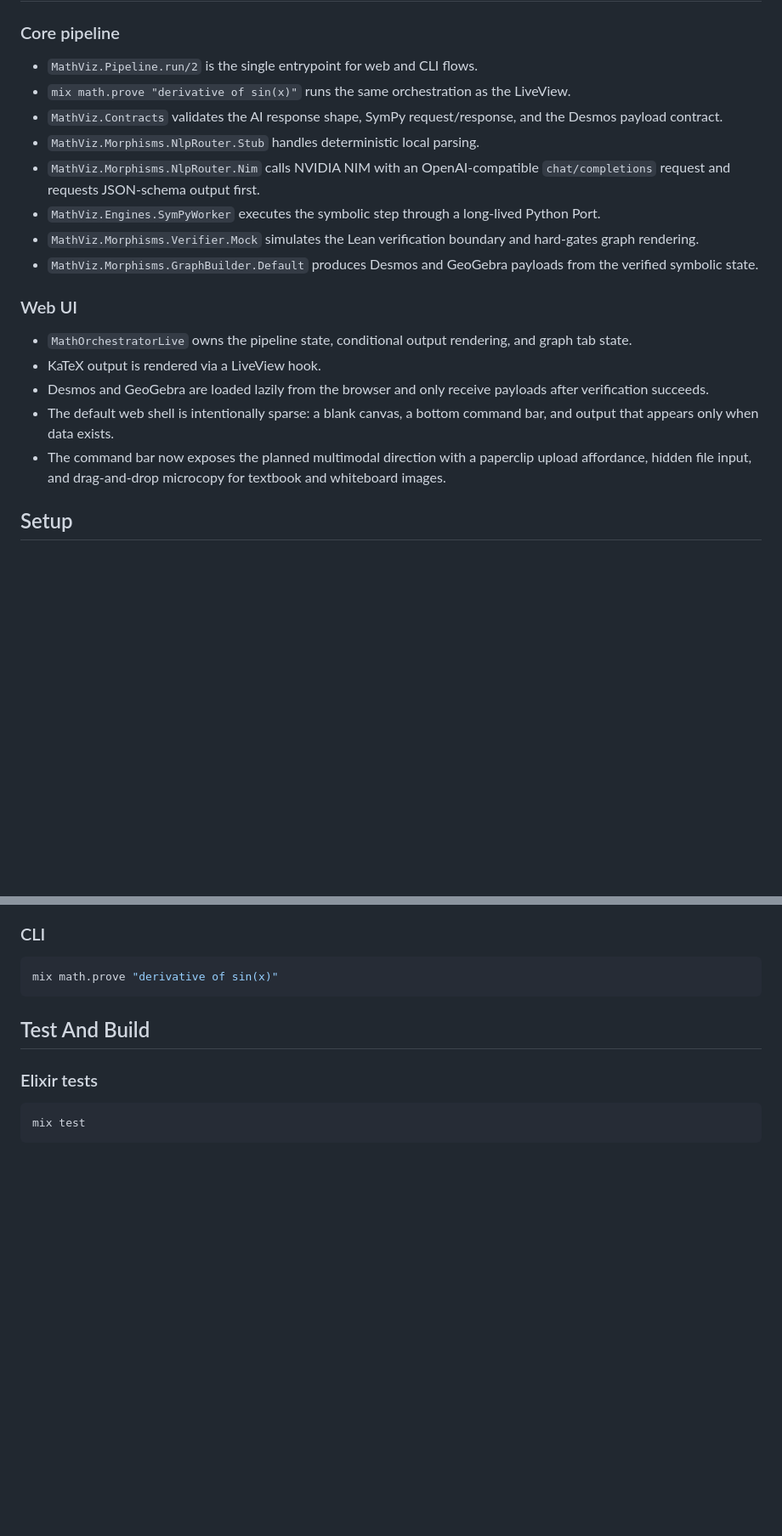
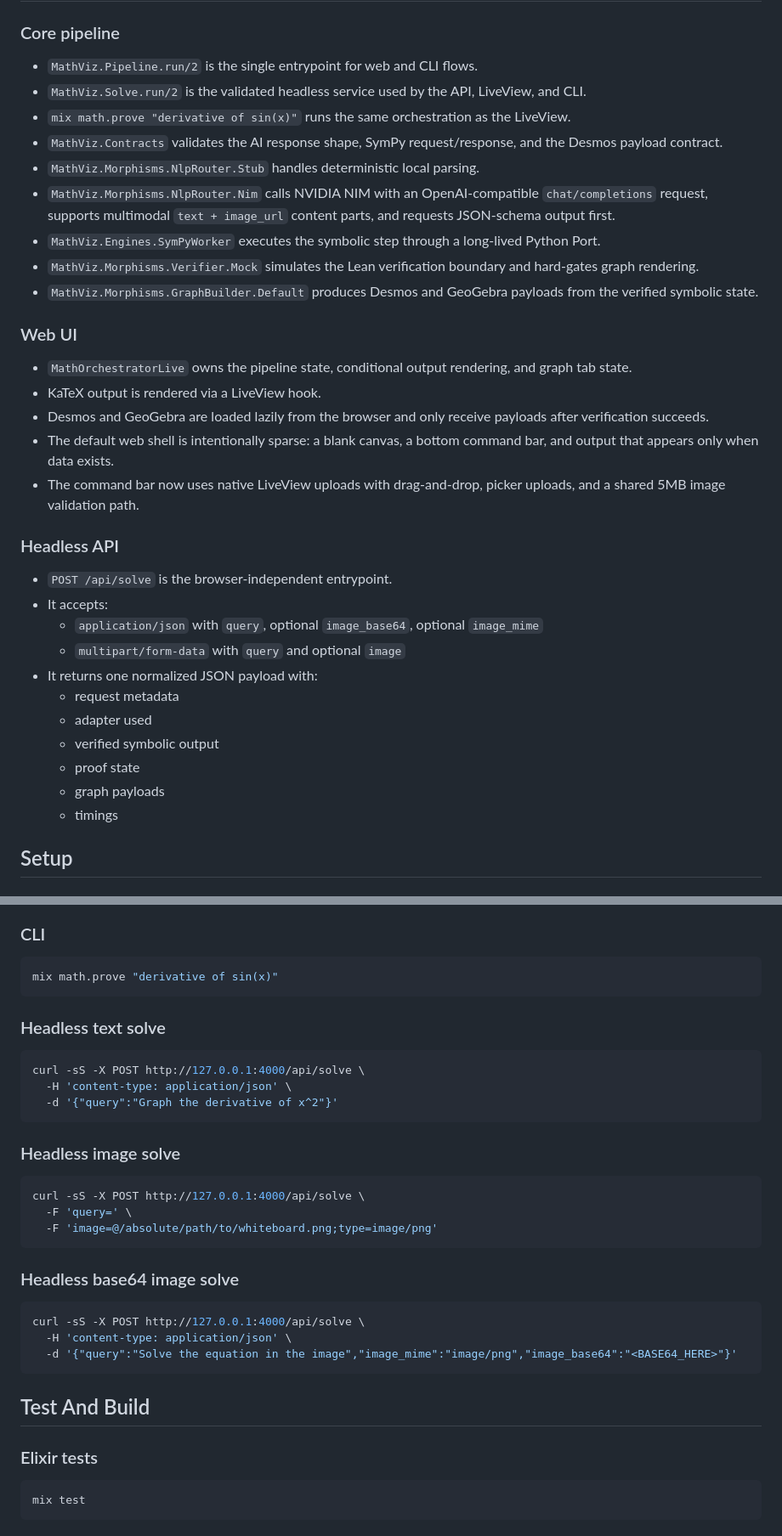
Before and after one commit to stussysenik/zig-elixir-math-katex, a Markdown page: README.md, 2 parts joined by grey strips. Shown at 85% size. GitHub-like rendering; blank space fills up the shorter version.

Commit message:
Document headless API and vision workflow

````diff
--- a/README.md
+++ b/README.md
@@ -20,10 +22,11 @@ The design goal is simple: do not render graph layers until verification passes.
 ### Core pipeline
 
 - `MathViz.Pipeline.run/2` is the single entrypoint for web and CLI flows.
+- `MathViz.Solve.run/2` is the validated headless service used by the API, LiveView, and CLI.
 - `mix math.prove "derivative of sin(x)"` runs the same orchestration as the LiveView.
 - `MathViz.Contracts` validates the AI response shape, SymPy request/response, and the Desmos payload contract.
 - `MathViz.Morphisms.NlpRouter.Stub` handles deterministic local parsing.
-- `MathViz.Morphisms.NlpRouter.Nim` calls NVIDIA NIM with an OpenAI-compatible `chat/completions` request and requests JSON-schema output first.
+- `MathViz.Morphisms.NlpRouter.Nim` calls NVIDIA NIM with an OpenAI-compatible `chat/completions` request, supports multimodal `text + image_url` content parts, and requests JSON-schema output first.
 - `MathViz.Engines.SymPyWorker` executes the symbolic step through a long-lived Python Port.
 - `MathViz.Morphisms.Verifier.Mock` simulates the Lean verification boundary and hard-gates graph rendering.
 - `MathViz.Morphisms.GraphBuilder.Default` produces Desmos and GeoGebra payloads from the verified symbolic state.
@@ -34,7 +37,21 @@ The design goal is simple: do not render graph layers until verification passes.
 - KaTeX output is rendered via a LiveView hook.
 - Desmos and GeoGebra are loaded lazily from the browser and only receive payloads after verification succeeds.
 - The default web shell is intentionally sparse: a blank canvas, a bottom command bar, and output that appears only when data exists.
-- The command bar now exposes the planned multimodal direction with a paperclip upload affordance, hidden file input, and drag-and-drop microcopy for textbook and whiteboard images.
+- The command bar now uses native LiveView uploads with drag-and-drop, picker uploads, and a shared 5MB image validation path.
+
+### Headless API
+
+- `POST /api/solve` is the browser-independent entrypoint.
+- It accepts:
+  - `application/json` with `query`, optional `image_base64`, optional `image_mime`
+  - `multipart/form-data` with `query` and optional `image`
+- It returns one normalized JSON payload with:
+  - request metadata
+  - adapter used
+  - verified symbolic output
+  - proof state
+  - graph payloads
+  - timings
 
 ## Setup
 
@@ -91,6 +109,30 @@ Open [http://localhost:4000](http://localhost:4000).
 
 ```bash
 mix math.prove "derivative of sin(x)"
+```
+
+### Headless text solve
+
+```bash
+curl -sS -X POST http://127.0.0.1:4000/api/solve \
+  -H 'content-type: application/json' \
+  -d '{"query":"Graph the derivative of x^2"}'
+```
+
+### Headless image solve
+
+```bash
+curl -sS -X POST http://127.0.0.1:4000/api/solve \
+  -F 'query=' \
+  -F 'image=@/absolute/path/to/whiteboard.png;type=image/png'
+```
+
+### Headless base64 image solve
+
+```bash
+curl -sS -X POST http://127.0.0.1:4000/api/solve \
+  -H 'content-type: application/json' \
+  -d '{"query":"Solve the equation in the image","image_mime":"image/png","image_base64":"<BASE64_HERE>"}'
 ```
 
 ## Test And Build
````
Also changed, not shown: other parts of README.md (+14 -1 lines), PROGRESS.md (+13 -1 lines).
